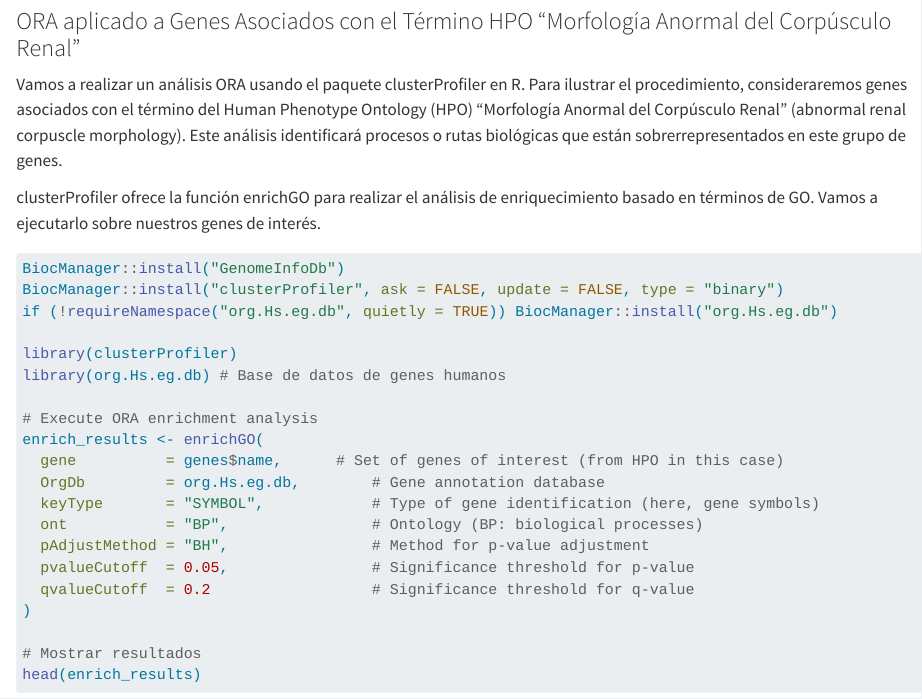
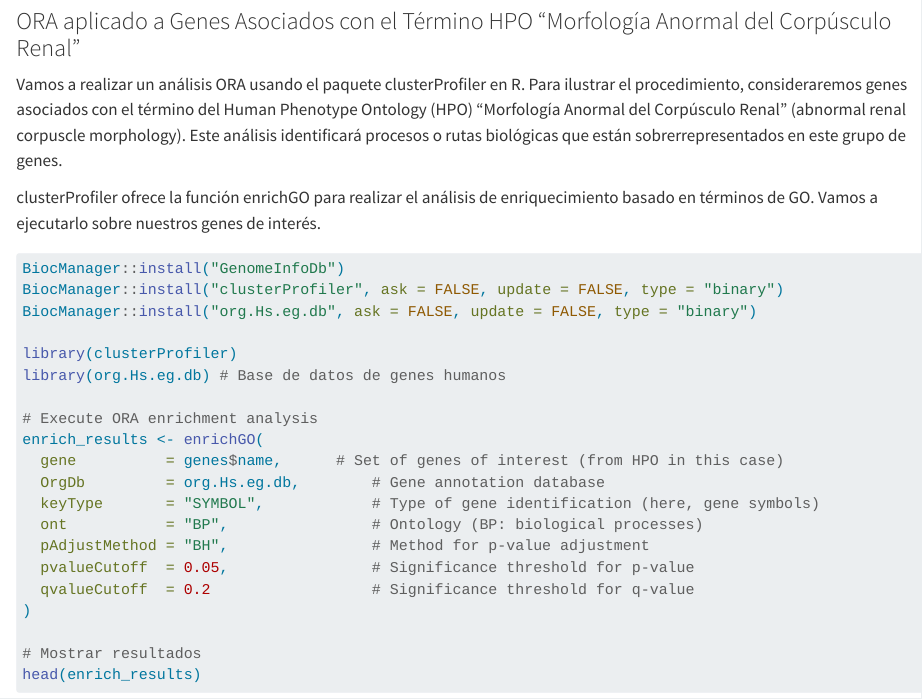
Before and after one commit to jimrperkins/BMS, a Quarto document (hpo_redes2.qmd): the page in a window 1100 px wide, from 8630 px down. Rendered offline with R 4.5, knitr and Pandoc in place of Quarto, with nearby package versions; long lines of code are wrapped.

Commit message:
stop installation asking for confirmation

````diff
--- a/hpo_redes2.qmd
+++ b/hpo_redes2.qmd
@@ -312,7 +312,7 @@ clusterProfiler ofrece la función enrichGO para realizar el análisis de enriqu
 ```{r, eval=FALSE}
 BiocManager::install("GenomeInfoDb")
 BiocManager::install("clusterProfiler", ask = FALSE, update = FALSE, type = "binary")
-if (!requireNamespace("org.Hs.eg.db", quietly = TRUE)) BiocManager::install("org.Hs.eg.db")
+BiocManager::install("org.Hs.eg.db", ask = FALSE, update = FALSE, type = "binary")
 
 library(clusterProfiler)
 library(org.Hs.eg.db) # Base de datos de genes humanos
````
Also changed, not shown: docs/search.json, 8 other files.
